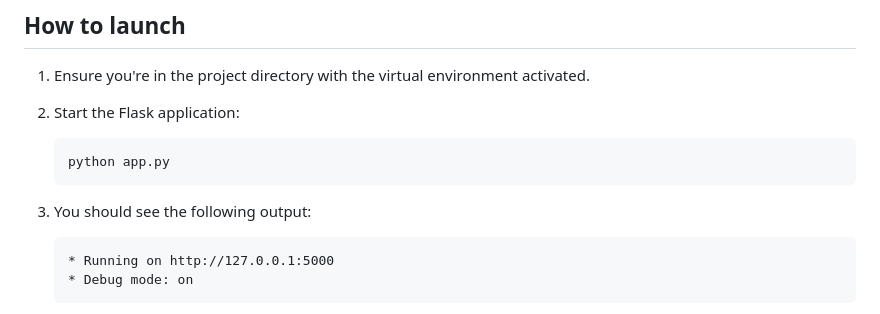
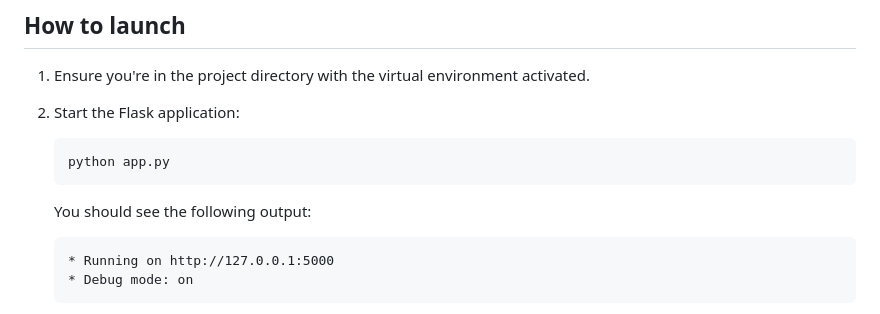
Before and after one commit to bytesbyoksana/loan-approval-app, a Markdown page: README.md, the part around the change. Drawn GitHub-style.

Commit message:
Update formatting README.md

````diff
--- a/README.md
+++ b/README.md
@@ -175,7 +175,7 @@ loan-approval-app/
    python app.py
    ```
 
-1. You should see the following output:
+   You should see the following output:
 
    ```
    * Running on http://127.0.0.1:5000
````
